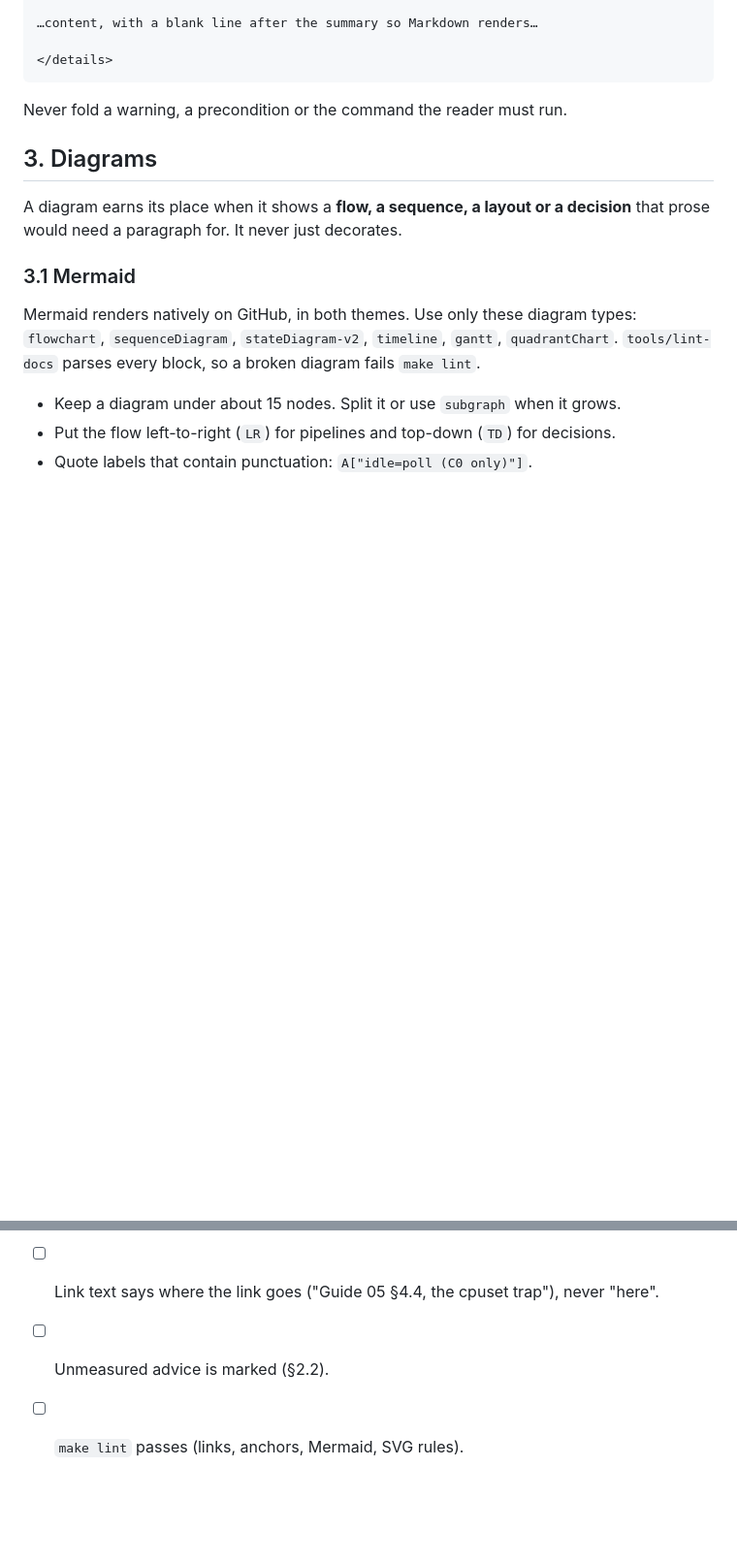
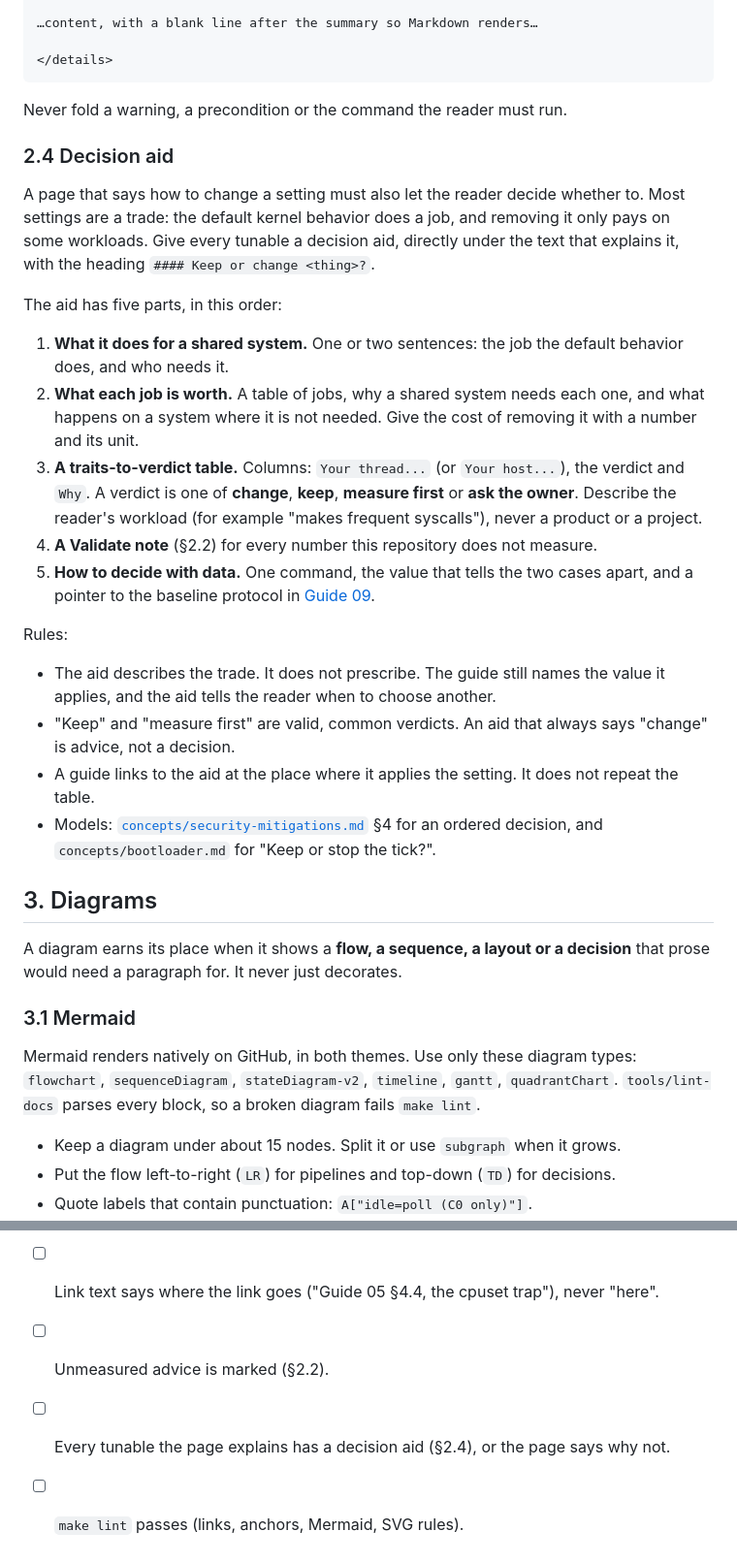
Before and after one commit to vitor-tadashi/mechanical-sympathy, a Markdown page: STYLE.md, 2 parts joined by grey strips. Shown at 97% size. Rendered like a GitHub page; blank space fills up the shorter version.

Commit message:
docs(style): add a decision aid slot for every tunable
Pages explain how to change a setting but often not when. Define a
five-part decision aid (what the default does, what each job is worth,
a traits-to-verdict table, a Validate note, how to decide with data) and
add it to the accessibility checklist, so later pages share one shape.

````diff
--- a/STYLE.md
+++ b/STYLE.md
@@ -100,6 +100,25 @@ Wrap content in `<details>` when it is longer than about 15 lines and not needed
 ```
 
 Never fold a warning, a precondition or the command the reader must run.
+
+### 2.4 Decision aid
+
+A page that says how to change a setting must also let the reader decide whether to. Most settings are a trade: the default kernel behavior does a job, and removing it only pays on some workloads. Give every tunable a decision aid, directly under the text that explains it, with the heading `#### Keep or change <thing>?`.
+
+The aid has five parts, in this order:
+
+1. **What it does for a shared system.** One or two sentences: the job the default behavior does, and who needs it.
+2. **What each job is worth.** A table of jobs, why a shared system needs each one, and what happens on a system where it is not needed. Give the cost of removing it with a number and its unit.
+3. **A traits-to-verdict table.** Columns: `Your thread...` (or `Your host...`), the verdict and `Why`. A verdict is one of **change**, **keep**, **measure first** or **ask the owner**. Describe the reader's workload (for example "makes frequent syscalls"), never a product or a project.
+4. **A Validate note** (§2.2) for every number this repository does not measure.
+5. **How to decide with data.** One command, the value that tells the two cases apart, and a pointer to the baseline protocol in [Guide 09](guides/09-measuring-latency.md).
+
+Rules:
+
+- The aid describes the trade. It does not prescribe. The guide still names the value it applies, and the aid tells the reader when to choose another.
+- "Keep" and "measure first" are valid, common verdicts. An aid that always says "change" is advice, not a decision.
+- A guide links to the aid at the place where it applies the setting. It does not repeat the table.
+- Models: [`concepts/security-mitigations.md`](concepts/security-mitigations.md) §4 for an ordered decision, and `concepts/bootloader.md` for "Keep or stop the tick?".
 
 ## 3. Diagrams
 
@@ -234,4 +253,5 @@ Embed it with an `<img>` that has an `alt` text, followed by the same one-senten
 - [ ] Every new abbreviation, product or unusual word has an entry in [`GLOSSARY.md`](GLOSSARY.md), in the same change (`make lint` keeps the entries sorted).
 - [ ] Link text says where the link goes ("Guide 05 §4.4, the cpuset trap"), never "here".
 - [ ] Unmeasured advice is marked (§2.2).
+- [ ] Every tunable the page explains has a decision aid (§2.4), or the page says why not.
 - [ ] `make lint` passes (links, anchors, Mermaid, SVG rules).
````
